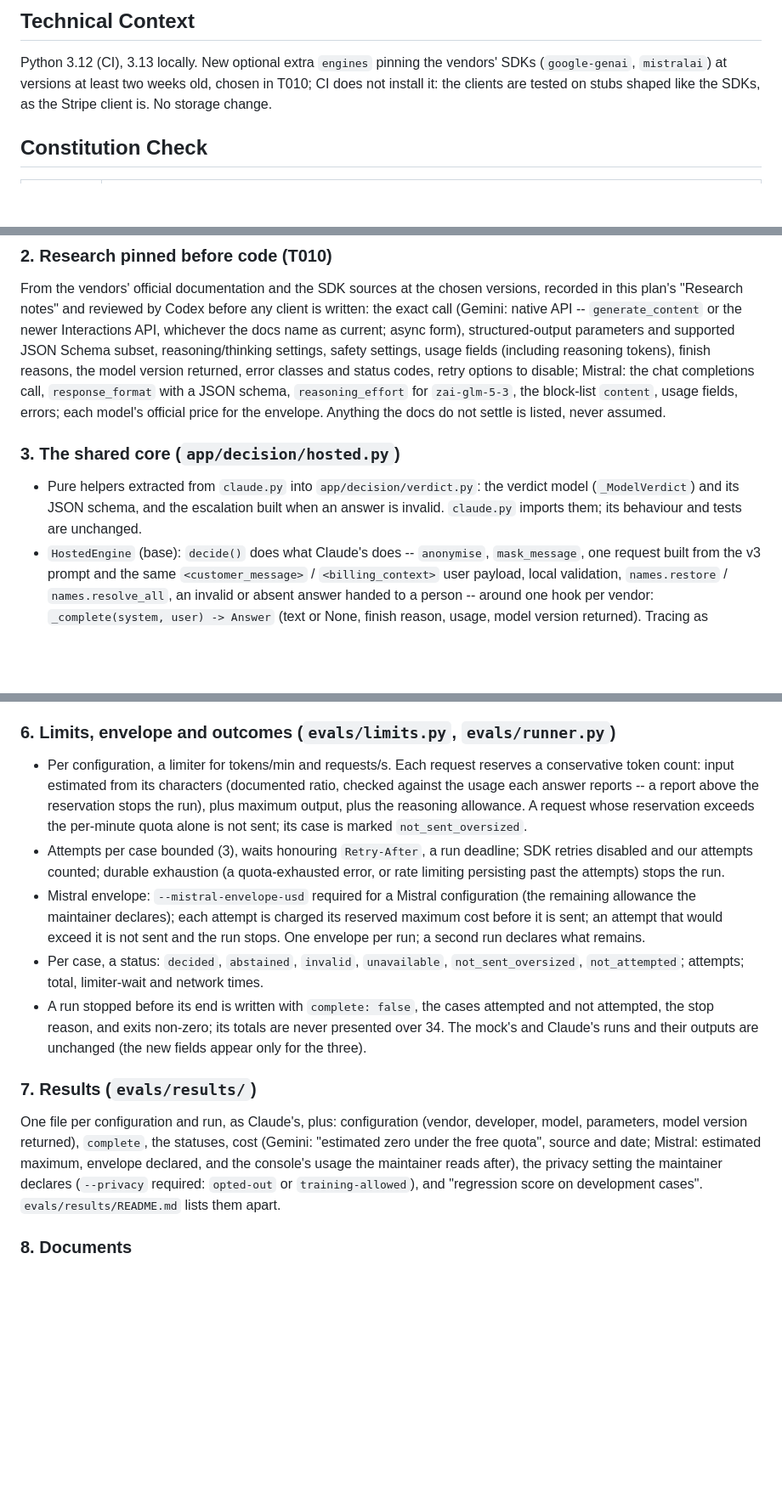
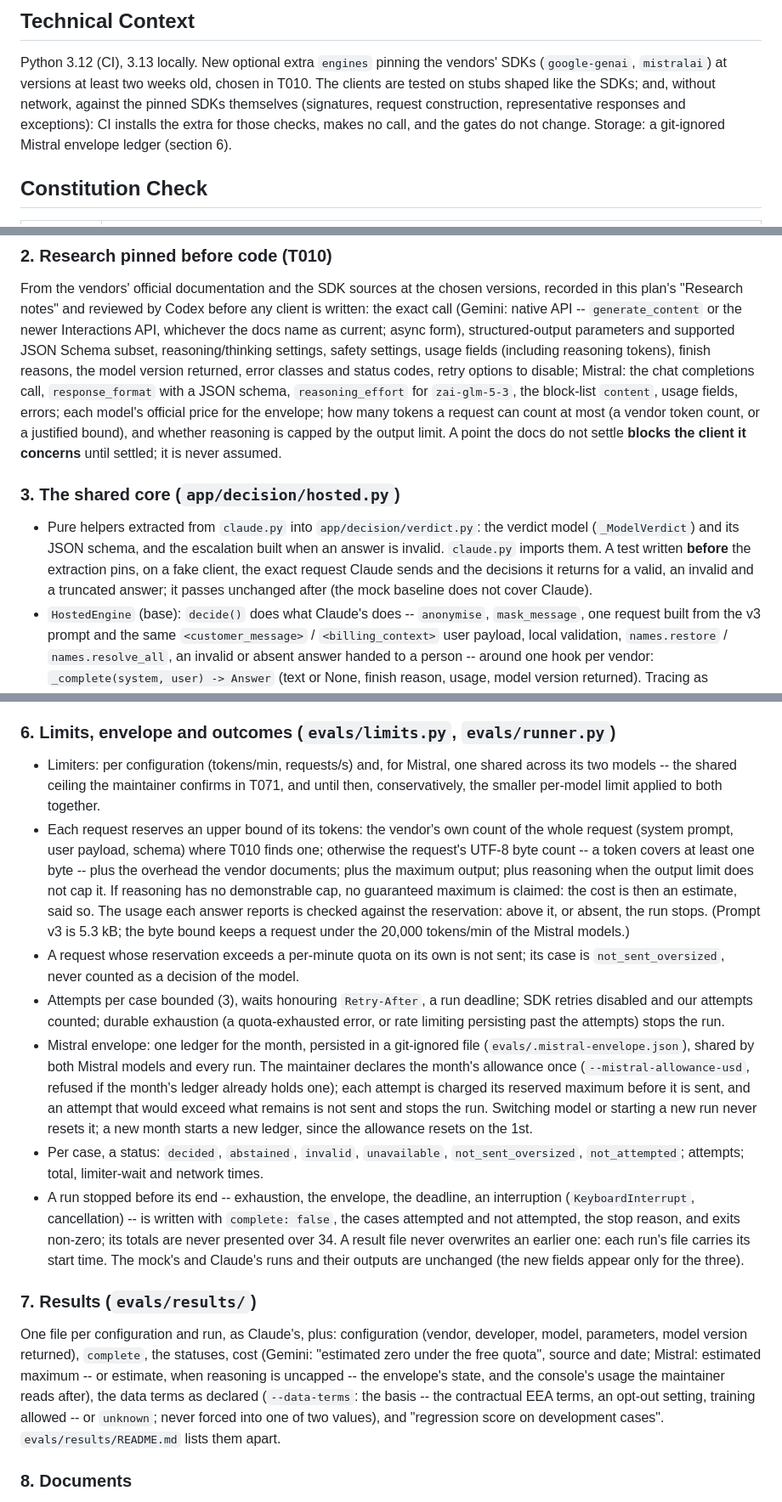
Before and after one commit to mukunde/resolve-billing, a Markdown page: specs/004-second-engines/plan.md, 3 parts joined by grey strips. Shown at 85% size. GitHub-like rendering; blank space fills up the shorter version.

Commit message:
Spec 004: plan and tasks revised after review r155
Co-Authored-By: Claude Opus 5.5 <noreply@anthropic.com>

```diff
--- a/specs/004-second-engines/plan.md
+++ b/specs/004-second-engines/plan.md
@@ -17,8 +17,11 @@ complete. The Claude engine, the service and the policies do not change.
 
 Python 3.12 (CI), 3.13 locally. New optional extra `engines` pinning the
 vendors' SDKs (`google-genai`, `mistralai`) at versions at least two weeks
-old, chosen in T010; CI does not install it: the clients are tested on stubs
-shaped like the SDKs, as the Stripe client is. No storage change.
+old, chosen in T010. The clients are tested on stubs shaped like the SDKs;
+and, without network, against the pinned SDKs themselves (signatures,
+request construction, representative responses and exceptions): CI
+installs the extra for those checks, makes no call, and the gates do not
+change. Storage: a git-ignored Mistral envelope ledger (section 6).
 
 ## Constitution Check
 
@@ -55,15 +58,20 @@ subset, reasoning/thinking settings, safety settings, usage fields
 error classes and status codes, retry options to disable; Mistral: the chat
 completions call, `response_format` with a JSON schema, `reasoning_effort`
 for `zai-glm-5-3`, the block-list `content`, usage fields, errors; each
-model's official price for the envelope. Anything the docs do not settle is
-listed, never assumed.
+model's official price for the envelope; how many tokens a request
+can count at most (a vendor token count, or a justified bound), and whether
+reasoning is capped by the output limit. A point the docs do not settle
+**blocks the client it concerns** until settled; it is never assumed.
 
 ### 3. The shared core (`app/decision/hosted.py`)
 
 - Pure helpers extracted from `claude.py` into `app/decision/verdict.py`:
   the verdict model (`_ModelVerdict`) and its JSON schema, and the
-  escalation built when an answer is invalid. `claude.py` imports them; its
-  behaviour and tests are unchanged.
+  escalation built when an answer is invalid. `claude.py` imports them. A
+  test written **before** the extraction pins, on a fake client, the exact
+  request Claude sends and the decisions it returns for a valid, an invalid
+  and a truncated answer; it passes unchanged after (the mock baseline does
+  not cover Claude).
 - `HostedEngine` (base): `decide()` does what Claude's does -- `anonymise`,
   `mask_message`, one request built from the v3 prompt and the same
   `<customer_message>` / `<billing_context>` user payload, local validation,
@@ -110,27 +118,43 @@ listed, never assumed.
 
 ### 6. Limits, envelope and outcomes (`evals/limits.py`, `evals/runner.py`)
 
-- Per configuration, a limiter for tokens/min and requests/s. Each request
-  reserves a conservative token count: input estimated from its characters
-  (documented ratio, checked against the usage each answer reports -- a
-  report above the reservation stops the run), plus maximum output, plus the
-  reasoning allowance. A request whose reservation exceeds the per-minute
-  quota alone is not sent; its case is marked `not_sent_oversized`.
+- Limiters: per configuration (tokens/min, requests/s) and, for Mistral,
+  one shared across its two models -- the shared ceiling the maintainer
+  confirms in T071, and until then, conservatively, the smaller per-model
+  limit applied to both together.
+- Each request reserves an upper bound of its tokens: the vendor's own count
+  of the whole request (system prompt, user payload, schema) where T010
+  finds one; otherwise the request's UTF-8 byte count -- a token covers at
+  least one byte -- plus the overhead the vendor documents; plus the maximum
+  output; plus reasoning when the output limit does not cap it. If reasoning
+  has no demonstrable cap, no guaranteed maximum is claimed: the cost is
+  then an estimate, said so. The usage each answer reports is checked
+  against the reservation: above it, or absent, the run stops. (Prompt v3 is
+  5.3 kB; the byte bound keeps a request under the 20,000 tokens/min of the
+  Mistral models.)
+- A request whose reservation exceeds a per-minute quota on its own is not
+  sent; its case is `not_sent_oversized`, never counted as a decision of the
+  model.
 - Attempts per case bounded (3), waits honouring `Retry-After`, a run
   deadline; SDK retries disabled and our attempts counted; durable
   exhaustion (a quota-exhausted error, or rate limiting persisting past the
   attempts) stops the run.
-- Mistral envelope: `--mistral-envelope-usd` required for a Mistral
-  configuration (the remaining allowance the maintainer declares); each
-  attempt is charged its reserved maximum cost before it is sent; an attempt
-  that would exceed it is not sent and the run stops. One envelope per run;
-  a second run declares what remains.
+- Mistral envelope: one ledger for the month, persisted in a git-ignored
+  file (`evals/.mistral-envelope.json`), shared by both Mistral models and
+  every run. The maintainer declares the month's allowance once
+  (`--mistral-allowance-usd`, refused if the month's ledger already holds
+  one); each attempt is charged its reserved maximum before it is sent, and
+  an attempt that would exceed what remains is not sent and stops the run.
+  Switching model or starting a new run never resets it; a new month starts
+  a new ledger, since the allowance resets on the 1st.
 - Per case, a status: `decided`, `abstained`, `invalid`, `unavailable`,
   `not_sent_oversized`, `not_attempted`; attempts; total, limiter-wait and
   network times.
-- A run stopped before its end is written with `complete: false`, the cases
-  attempted and not attempted, the stop reason, and exits non-zero; its
-  totals are never presented over 34. The mock's and Claude's runs and
+- A run stopped before its end -- exhaustion, the envelope, the deadline,
+  an interruption (`KeyboardInterrupt`, cancellation) -- is written with
+  `complete: false`, the cases attempted and not attempted, the stop reason,
+  and exits non-zero; its totals are never presented over 34. A result file
+  never overwrites an earlier one: each run's file carries its start time. The mock's and Claude's runs and
   their outputs are unchanged (the new fields appear only for the three).
 
 ### 7. Results (`evals/results/`)
@@ -138,10 +162,12 @@ listed, never assumed.
 One file per configuration and run, as Claude's, plus: configuration (vendor,
 developer, model, parameters, model version returned), `complete`, the
 statuses, cost (Gemini: "estimated zero under the free quota", source and
-date; Mistral: estimated maximum, envelope declared, and the console's usage
-the maintainer reads after), the privacy setting the maintainer declares
-(`--privacy` required: `opted-out` or `training-allowed`), and "regression
-score on development cases". `evals/results/README.md` lists them apart.
+date; Mistral: estimated maximum -- or estimate, when reasoning is uncapped
+-- the envelope's state, and the console's usage the maintainer reads
+after), the data terms as declared (`--data-terms`: the basis -- the
+contractual EEA terms, an opt-out setting, training allowed -- or
+`unknown`; never forced into one of two values), and "regression score on
+development cases". `evals/results/README.md` lists them apart.
 
 ### 8. Documents
 
```
Also changed, not shown: specs/004-second-engines/tasks.md (+27 -16 lines).
